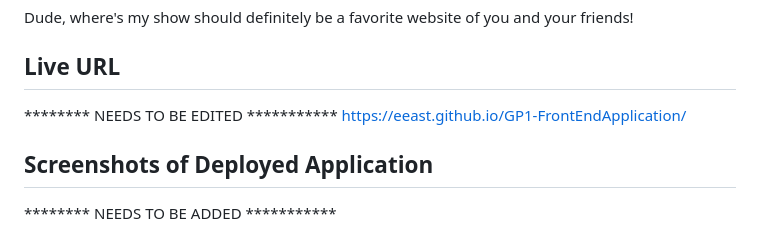
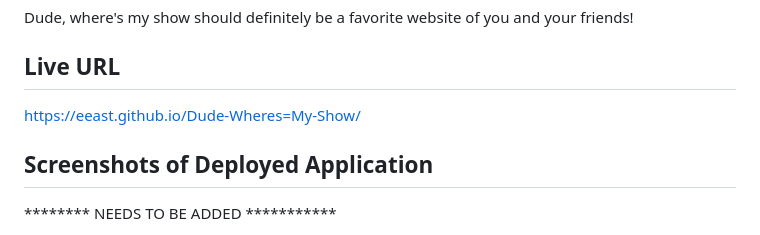
Before and after one commit to eeast/Dude-Wheres-My-Show, a Markdown page: README.md, the part around the change. GitHub-like rendering.

```diff
--- a/README.md
+++ b/README.md
@@ -10,8 +10,7 @@ Dude, where's my show should definitely be a favorite website of you and your fr
 
 ## Live URL
 
-******** NEEDS TO BE EDITED ***********
-https://eeast.github.io/GP1-FrontEndApplication/
+https://eeast.github.io/Dude-Wheres=My-Show/
 
 ## Screenshots of Deployed Application
 
```
